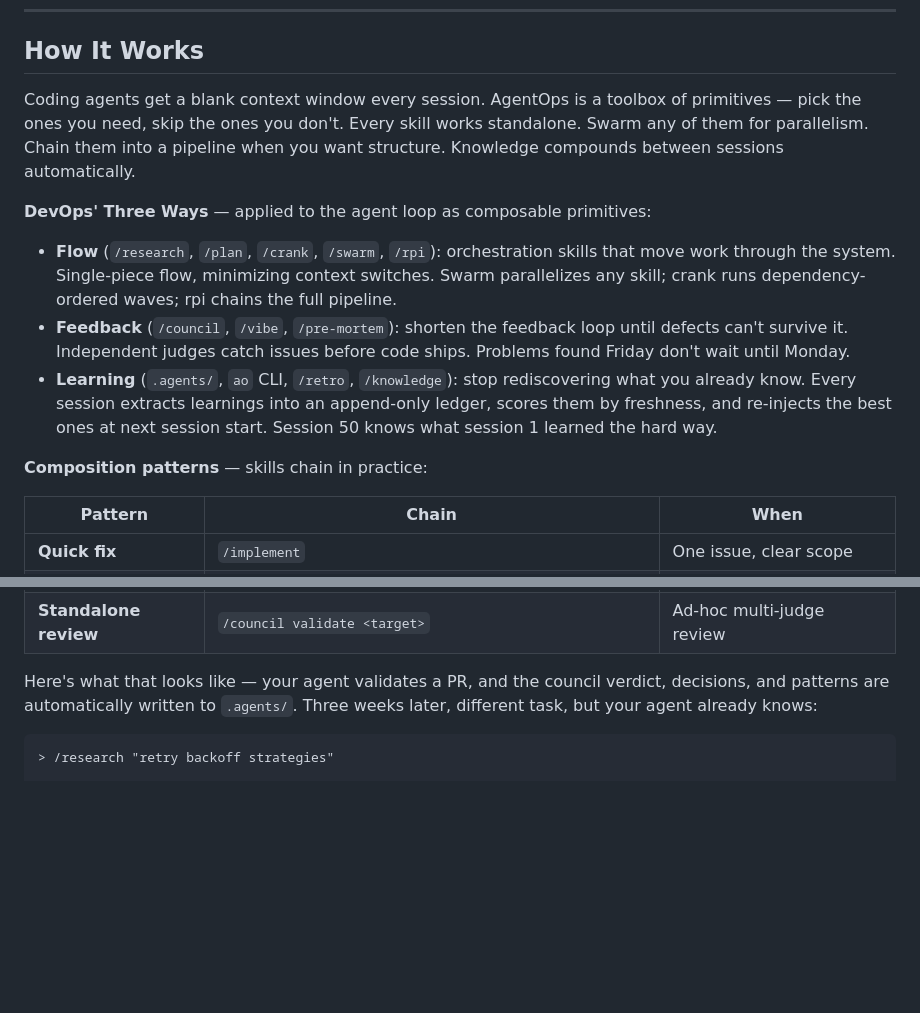
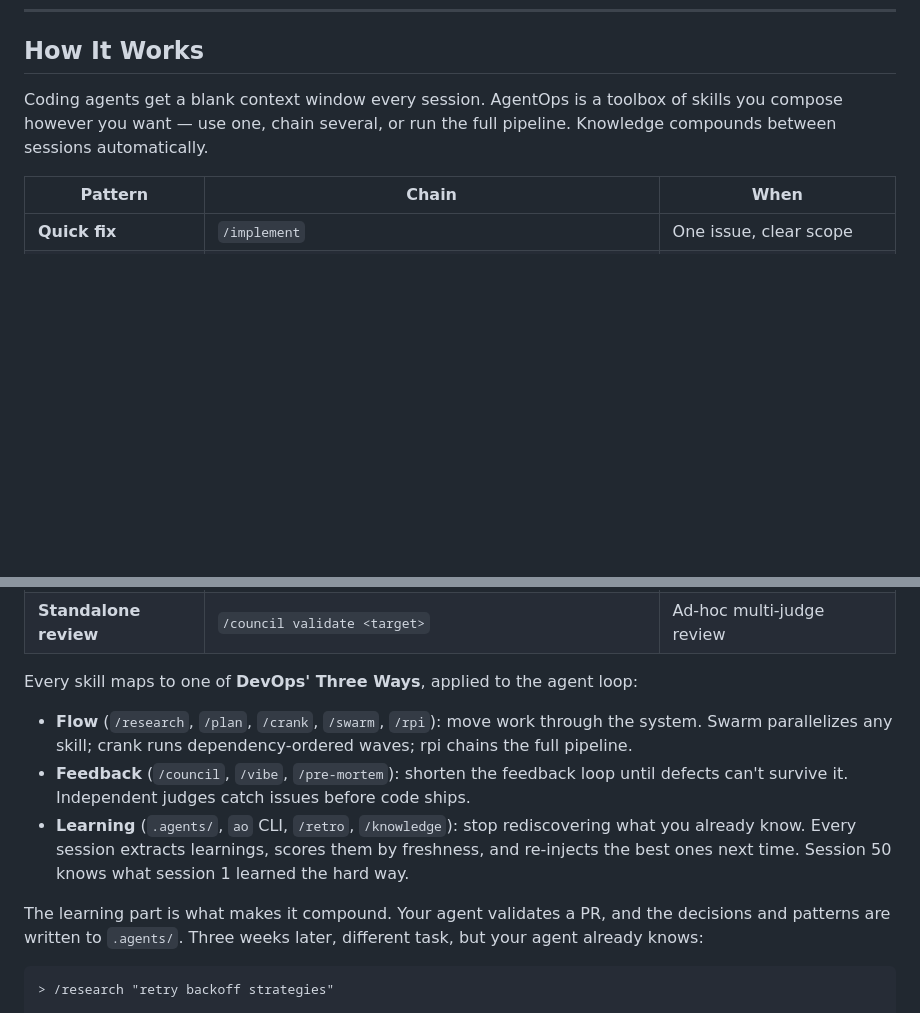
Before and after one commit to tim-coutinho/agentops, a Markdown page: README.md, 2 parts joined by grey strips. Drawn GitHub-style; blank space fills up the shorter version.

Commit message:
docs: reflow README How It Works section around composition table

````diff
--- a/README.md
+++ b/README.md
@@ -21,15 +21,7 @@
 
 ## How It Works
 
-Coding agents get a blank context window every session. AgentOps is a toolbox of primitives — pick the ones you need, skip the ones you don't. Every skill works standalone. Swarm any of them for parallelism. Chain them into a pipeline when you want structure. Knowledge compounds between sessions automatically.
-
-**DevOps' Three Ways** — applied to the agent loop as composable primitives:
-
-- **Flow** (`/research`, `/plan`, `/crank`, `/swarm`, `/rpi`): orchestration skills that move work through the system. Single-piece flow, minimizing context switches. Swarm parallelizes any skill; crank runs dependency-ordered waves; rpi chains the full pipeline.
-- **Feedback** (`/council`, `/vibe`, `/pre-mortem`): shorten the feedback loop until defects can't survive it. Independent judges catch issues before code ships. Problems found Friday don't wait until Monday.
-- **Learning** (`.agents/`, `ao` CLI, `/retro`, `/knowledge`): stop rediscovering what you already know. Every session extracts learnings into an append-only ledger, scores them by freshness, and re-injects the best ones at next session start. Session 50 knows what session 1 learned the hard way.
-
-**Composition patterns** — skills chain in practice:
+Coding agents get a blank context window every session. AgentOps is a toolbox of skills you compose however you want — use one, chain several, or run the full pipeline. Knowledge compounds between sessions automatically.
 
 | Pattern | Chain | When |
 |---------|-------|------|
@@ -42,7 +34,13 @@ Coding agents get a blank context window every session. AgentOps is a toolbox of
 | **Knowledge query** | `/knowledge` → `/research` (if gaps) | Understanding before building |
 | **Standalone review** | `/council validate <target>` | Ad-hoc multi-judge review |
 
-Here's what that looks like — your agent validates a PR, and the council verdict, decisions, and patterns are automatically written to `.agents/`. Three weeks later, different task, but your agent already knows:
+Every skill maps to one of **DevOps' Three Ways**, applied to the agent loop:
+
+- **Flow** (`/research`, `/plan`, `/crank`, `/swarm`, `/rpi`): move work through the system. Swarm parallelizes any skill; crank runs dependency-ordered waves; rpi chains the full pipeline.
+- **Feedback** (`/council`, `/vibe`, `/pre-mortem`): shorten the feedback loop until defects can't survive it. Independent judges catch issues before code ships.
+- **Learning** (`.agents/`, `ao` CLI, `/retro`, `/knowledge`): stop rediscovering what you already know. Every session extracts learnings, scores them by freshness, and re-injects the best ones next time. Session 50 knows what session 1 learned the hard way.
+
+The learning part is what makes it compound. Your agent validates a PR, and the decisions and patterns are written to `.agents/`. Three weeks later, different task, but your agent already knows:
 
 ```text
 > /research "retry backoff strategies"
````
